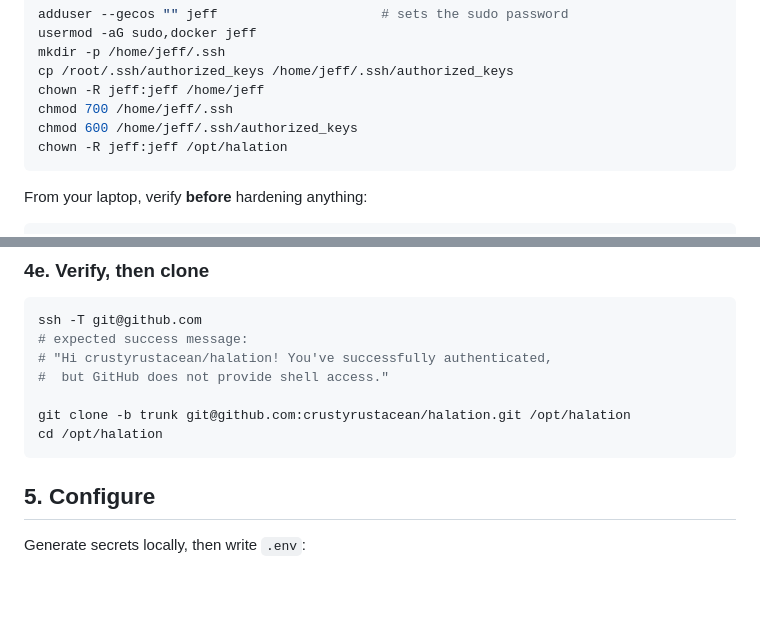
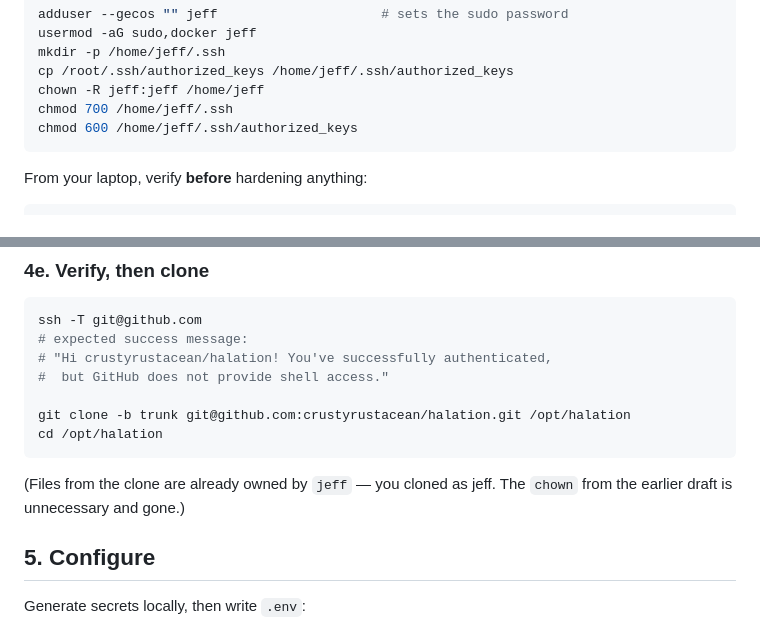
Before and after one commit to crustyrustacean/halation, a Markdown page: docs/DEPLOYMENT.md, 2 parts joined by grey strips. GitHub-like rendering; blank space fills up the shorter version.

Commit message:
docs: fix runbook ordering — /opt/halation chown belongs after the clone, not in 3.5

````diff
--- a/docs/DEPLOYMENT.md
+++ b/docs/DEPLOYMENT.md
@@ -86,7 +86,6 @@ cp /root/.ssh/authorized_keys /home/jeff/.ssh/authorized_keys
 chown -R jeff:jeff /home/jeff
 chmod 700 /home/jeff/.ssh
 chmod 600 /home/jeff/.ssh/authorized_keys
-chown -R jeff:jeff /opt/halation
 ```
 
 From your laptop, verify **before** hardening anything:
@@ -170,6 +169,8 @@ git clone -b trunk git@github.com:crustyrustacean/halation.git /opt/halation
 cd /opt/halation
 ```
 
+(Files from the clone are already owned by `jeff` — you cloned as jeff. The `chown` from the earlier draft is unnecessary and gone.)
+
 ## 5. Configure
 
 Generate secrets locally, then write `.env`:
````
